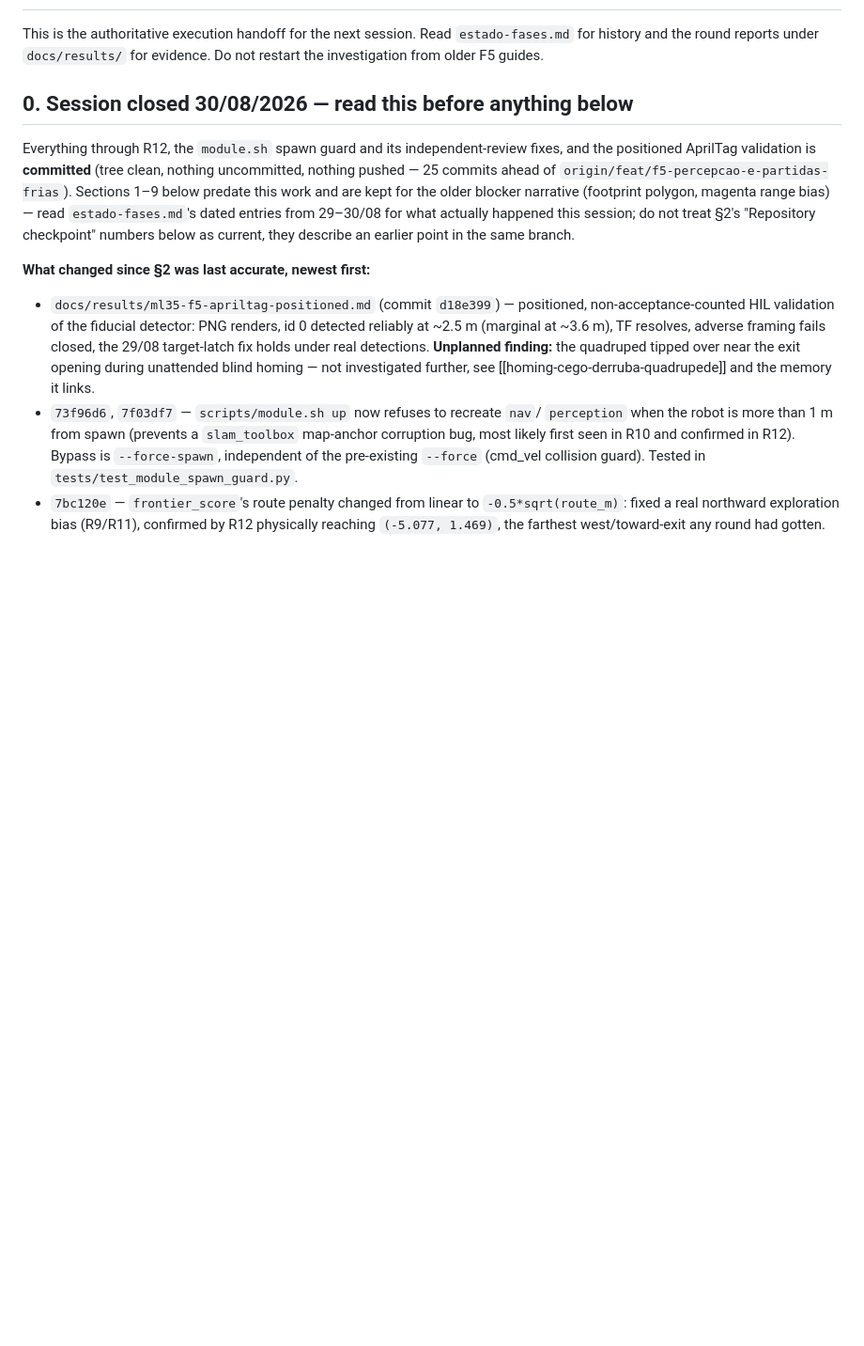
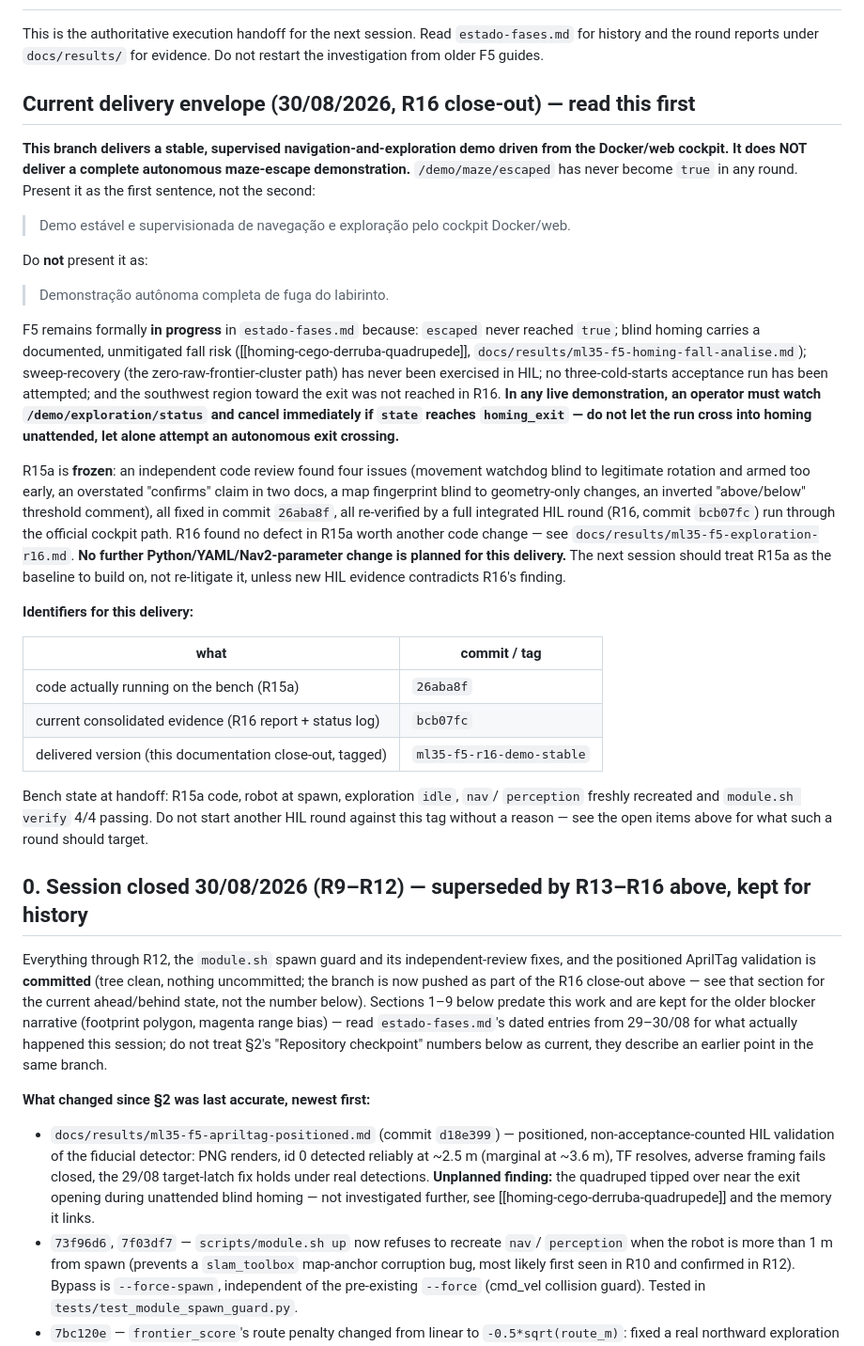
Before and after one commit to engdiegomaia/toradex-demo-aquila-am69-ros2, a Markdown page: docs/ml35/implementation-handoff.md, the part around the change. Shown at 94% size. GitHub-like rendering; blank space fills up the shorter version.

```diff
--- a/docs/ml35/implementation-handoff.md
+++ b/docs/ml35/implementation-handoff.md
@@ -4,11 +4,58 @@ This is the authoritative execution handoff for the next session. Read
 `estado-fases.md` for history and the round reports under `docs/results/` for evidence.
 Do not restart the investigation from older F5 guides.
 
-## 0. Session closed 30/08/2026 — read this before anything below
+## Current delivery envelope (30/08/2026, R16 close-out) — read this first
+
+**This branch delivers a stable, supervised navigation-and-exploration demo driven
+from the Docker/web cockpit. It does NOT deliver a complete autonomous maze-escape
+demonstration.** `/demo/maze/escaped` has never become `true` in any round. Present it
+as the first sentence, not the second:
+
+> Demo estável e supervisionada de navegação e exploração pelo cockpit Docker/web.
+
+Do **not** present it as:
+
+> Demonstração autônoma completa de fuga do labirinto.
+
+F5 remains formally **in progress** in `estado-fases.md` because: `escaped` never
+reached `true`; blind homing carries a documented, unmitigated fall risk
+([[homing-cego-derruba-quadrupede]], `docs/results/ml35-f5-homing-fall-analise.md`);
+sweep-recovery (the zero-raw-frontier-cluster path) has never been exercised in HIL;
+no three-cold-starts acceptance run has been attempted; and the southwest region
+toward the exit was not reached in R16. **In any live demonstration, an operator must
+watch `/demo/exploration/status` and cancel immediately if `state` reaches
+`homing_exit` — do not let the run cross into homing unattended, let alone attempt an
+autonomous exit crossing.**
+
+R15a is **frozen**: an independent code review found four issues (movement watchdog
+blind to legitimate rotation and armed too early, an overstated "confirms" claim in two
+docs, a map fingerprint blind to geometry-only changes, an inverted "above/below"
+threshold comment), all fixed in commit `26aba8f`, all re-verified by a full integrated
+HIL round (R16, commit `bcb07fc`) run through the official cockpit path. R16 found no
+defect in R15a worth another code change — see `docs/results/ml35-f5-exploration-r16.md`.
+**No further Python/YAML/Nav2-parameter change is planned for this delivery.** The next
+session should treat R15a as the baseline to build on, not re-litigate it, unless new HIL
+evidence contradicts R16's finding.
+
+**Identifiers for this delivery:**
+
+| what | commit / tag |
+| --- | --- |
+| code actually running on the bench (R15a) | `26aba8f` |
+| current consolidated evidence (R16 report + status log) | `bcb07fc` |
+| delivered version (this documentation close-out, tagged) | `ml35-f5-r16-demo-stable` |
+
+Bench state at handoff: R15a code, robot at spawn, exploration `idle`, `nav`/
+`perception` freshly recreated and `module.sh verify` 4/4 passing. Do not start another
+HIL round against this tag without a reason — see the open items above for what such a
+round should target.
+
+## 0. Session closed 30/08/2026 (R9–R12) — superseded by R13–R16 above, kept for history
 
 Everything through R12, the `module.sh` spawn guard and its independent-review fixes,
-and the positioned AprilTag validation is **committed** (tree clean, nothing uncommitted,
-nothing pushed — 25 commits ahead of `origin/feat/f5-percepcao-e-partidas-frias`).
+and the positioned AprilTag validation is **committed** (tree clean, nothing uncommitted;
+the branch is now pushed as part of the R16 close-out above — see that section for the
+current ahead/behind state, not the number below).
 Sections 1–9 below predate this work and are kept for the older blocker narrative
 (footprint polygon, magenta range bias) — read `estado-fases.md`'s dated entries from
 29–30/08 for what actually happened this session; do not treat §2's "Repository
```
Also changed, not shown: docs/ml35/estado-fases.md (+1 -1 lines), docs/results/ml35-f5-exploration-r16.md (+31 -9 lines).
